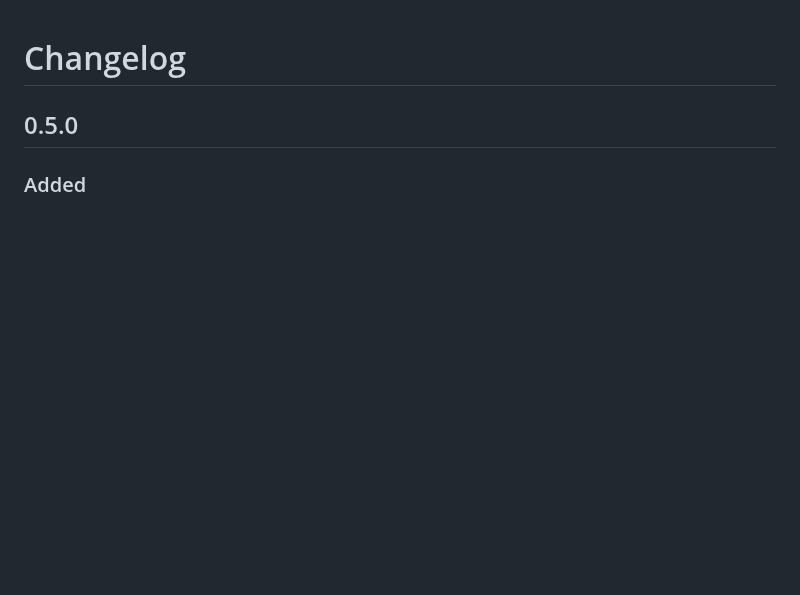
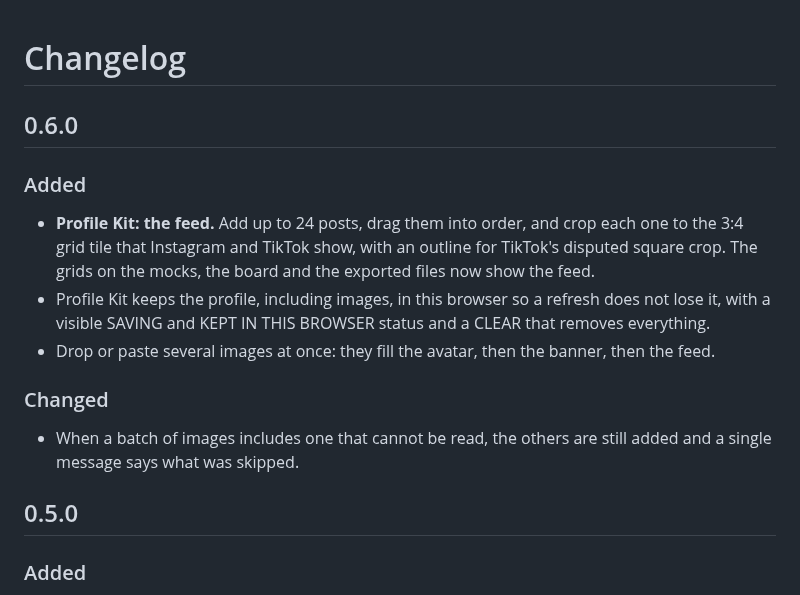
Before and after one commit to MathieuHJ/tiny-design-tools, a Markdown page: CHANGELOG.md, the part around the change. Drawn GitHub-style; blank space fills up the shorter version.

```diff
--- a/CHANGELOG.md
+++ b/CHANGELOG.md
@@ -1,4 +1,16 @@
 # Changelog
+
+## 0.6.0
+
+### Added
+
+- **Profile Kit: the feed.** Add up to 24 posts, drag them into order, and crop each one to the 3:4 grid tile that Instagram and TikTok show, with an outline for TikTok's disputed square crop. The grids on the mocks, the board and the exported files now show the feed.
+- Profile Kit keeps the profile, including images, in this browser so a refresh does not lose it, with a visible SAVING and KEPT IN THIS BROWSER status and a CLEAR that removes everything.
+- Drop or paste several images at once: they fill the avatar, then the banner, then the feed.
+
+### Changed
+
+- When a batch of images includes one that cannot be read, the others are still added and a single message says what was skipped.
 
 ## 0.5.0
 
```
Also changed, not shown: README.md (+1 -1 lines), tools/profile-kit/README.md (+25 -10 lines), public/og.png, release/profile-kit-proof.png, 11 other files.
